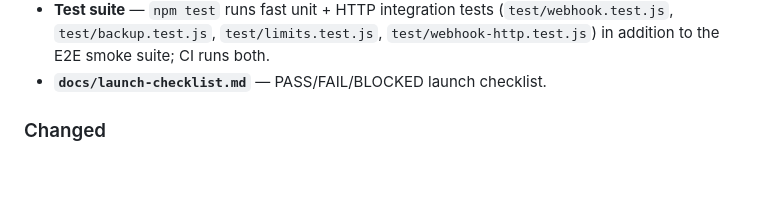
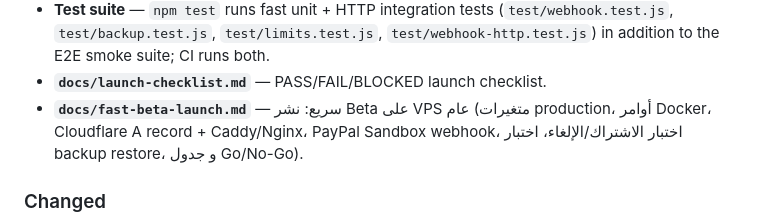
Before and after one commit to hadi-hani/vertical-shorts-generator, a Markdown page: CHANGELOG.md, the part around the change. Rendered like a GitHub page; blank space fills up the shorter version.

```diff
--- a/CHANGELOG.md
+++ b/CHANGELOG.md
@@ -22,6 +22,9 @@ merged into the `saas` branch; `main` is reserved for release tags.
   `test/webhook-http.test.js`) in addition to the E2E smoke suite; CI runs
   both.
 - **`docs/launch-checklist.md`** — PASS/FAIL/BLOCKED launch checklist.
+- **`docs/fast-beta-launch.md`** — سريع: نشر Beta على VPS عام (متغيرات
+  production، أوامر Docker، Cloudflare A record + Caddy/Nginx، PayPal Sandbox
+  webhook، اختبار الاشتراك/الإلغاء، اختبار backup restore، و جدول Go/No-Go).
 
 ### Changed
 - Docker Compose mounts the whole `./data` volume (DB + outputs + backups),
```
Also changed, not shown: docs/fast-beta-launch.md (added, +269 -0 lines).
